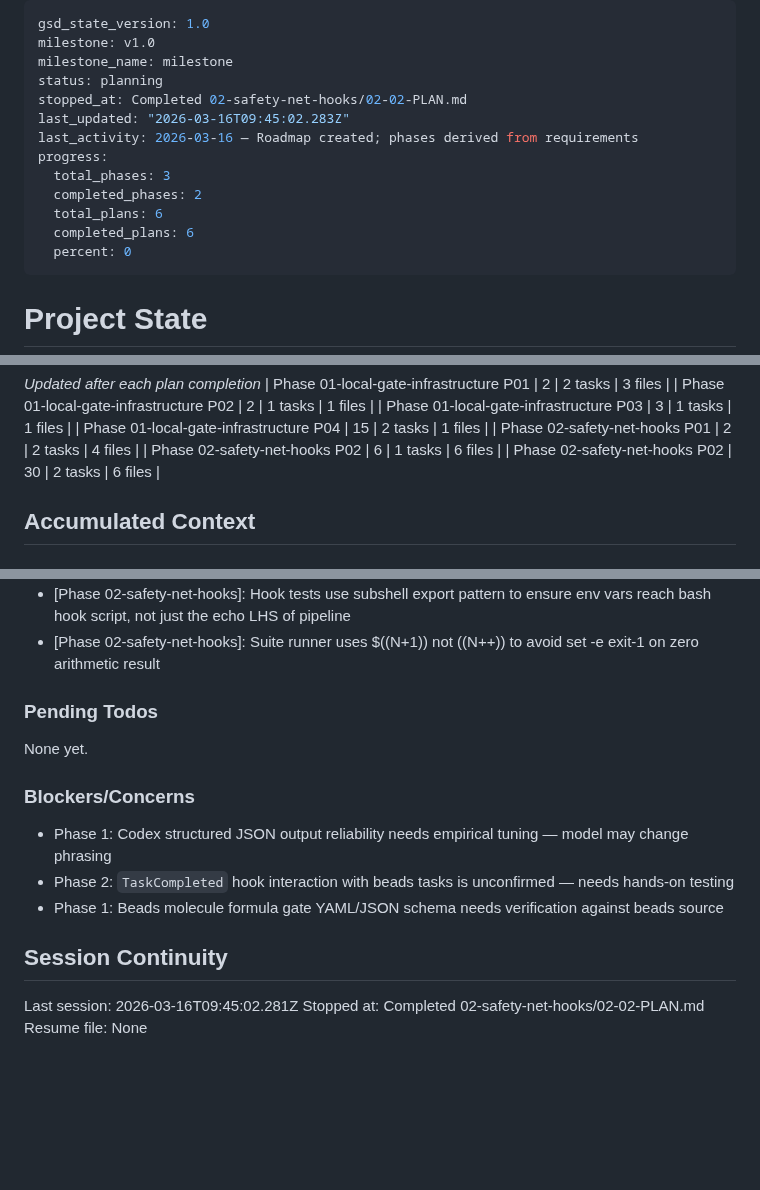
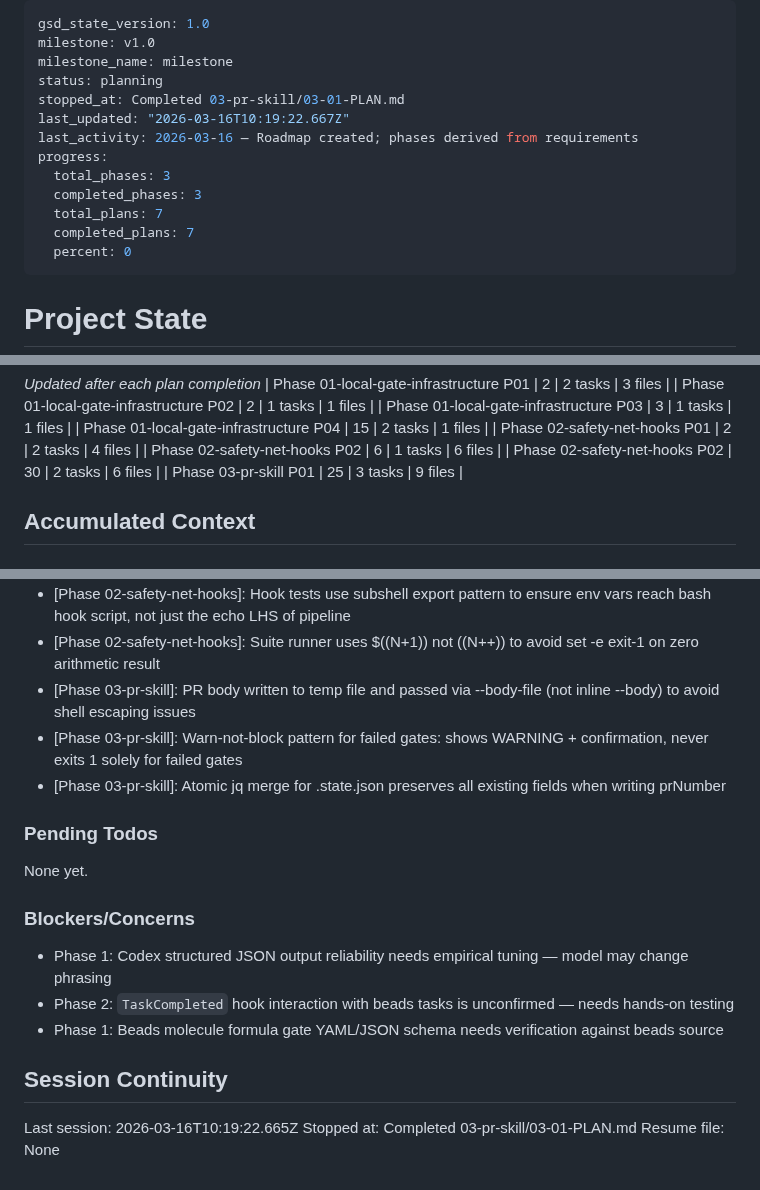
Before and after one commit to tunneleven/C4Flow, a Markdown page: .planning/STATE.md, 3 parts joined by grey strips. GitHub-like rendering; blank space fills up the shorter version.

Commit message:
docs(03-01): complete c4flow:pr skill plan
- Create 03-01-SUMMARY.md with full outcomes and decisions
- Update STATE.md: progress 100%, decisions, session record
- Update ROADMAP.md: Phase 3 Plan 1 marked complete
- Mark SKIL-03 complete in REQUIREMENTS.md

```diff
--- a/.planning/STATE.md
+++ b/.planning/STATE.md
@@ -3,14 +3,14 @@ gsd_state_version: 1.0
 milestone: v1.0
 milestone_name: milestone
 status: planning
-stopped_at: Completed 02-safety-net-hooks/02-02-PLAN.md
-last_updated: "2026-03-16T09:45:02.283Z"
+stopped_at: Completed 03-pr-skill/03-01-PLAN.md
+last_updated: "2026-03-16T10:19:22.667Z"
 last_activity: 2026-03-16 — Roadmap created; phases derived from requirements
 progress:
   total_phases: 3
-  completed_phases: 2
-  total_plans: 6
-  completed_plans: 6
+  completed_phases: 3
+  total_plans: 7
+  completed_plans: 7
   percent: 0
 ---
 
@@ -57,6 +57,7 @@ Progress: [░░░░░░░░░░] 0%
 | Phase 02-safety-net-hooks P01 | 2 | 2 tasks | 4 files |
 | Phase 02-safety-net-hooks P02 | 6 | 1 tasks | 6 files |
 | Phase 02-safety-net-hooks P02 | 30 | 2 tasks | 6 files |
+| Phase 03-pr-skill P01 | 25 | 3 tasks | 9 files |
 
 ## Accumulated Context
 
@@ -87,6 +88,9 @@ Recent decisions affecting current work:
 - [Phase 02-safety-net-hooks]: Suite runner uses $((N+1)) not ((N++)) to avoid set -e exit-1 on zero arithmetic result
 - [Phase 02-safety-net-hooks]: Hook tests use subshell export pattern to ensure env vars reach bash hook script, not just the echo LHS of pipeline
 - [Phase 02-safety-net-hooks]: Suite runner uses $((N+1)) not ((N++)) to avoid set -e exit-1 on zero arithmetic result
+- [Phase 03-pr-skill]: PR body written to temp file and passed via --body-file (not inline --body) to avoid shell escaping issues
+- [Phase 03-pr-skill]: Warn-not-block pattern for failed gates: shows WARNING + confirmation, never exits 1 solely for failed gates
+- [Phase 03-pr-skill]: Atomic jq merge for .state.json preserves all existing fields when writing prNumber
 
 ### Pending Todos
 
@@ -100,6 +104,6 @@ None yet.
 
 ## Session Continuity
 
-Last session: 2026-03-16T09:45:02.281Z
-Stopped at: Completed 02-safety-net-hooks/02-02-PLAN.md
+Last session: 2026-03-16T10:19:22.665Z
+Stopped at: Completed 03-pr-skill/03-01-PLAN.md
 Resume file: None
```
Also changed, not shown: .planning/REQUIREMENTS.md (+2 -2 lines), 1 other file.
